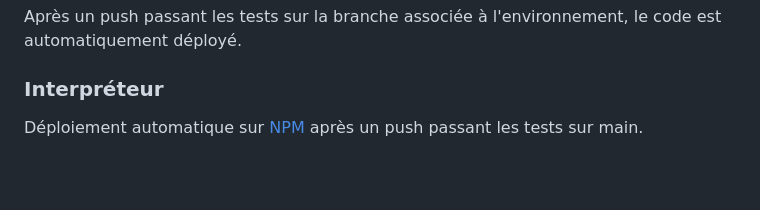
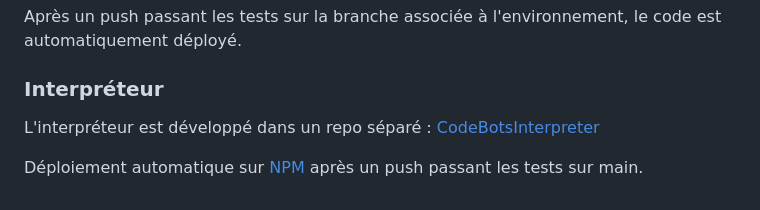
Before and after one commit to zaidschouwey98/CodeBots, a Markdown page: README.md, the part around one of its changes. Rendered like a GitHub page; blank space fills up the shorter version.

```diff
--- a/README.md
+++ b/README.md
@@ -118,4 +121,6 @@ Après un push passant les tests sur la branche associée à l'environnement, le
 
 ### Interpréteur
 
+L'interpréteur est développé dans un repo séparé : [CodeBotsInterpreter](https://github.com/LeonardJouve/CodeBotsInterpreter)
+
 Déploiement automatique sur [NPM](https://www.npmjs.com/package/codebotsinterpreter) après un push passant les tests sur main.
```
Also changed, not shown: other parts of README.md (+3 -0 lines).
